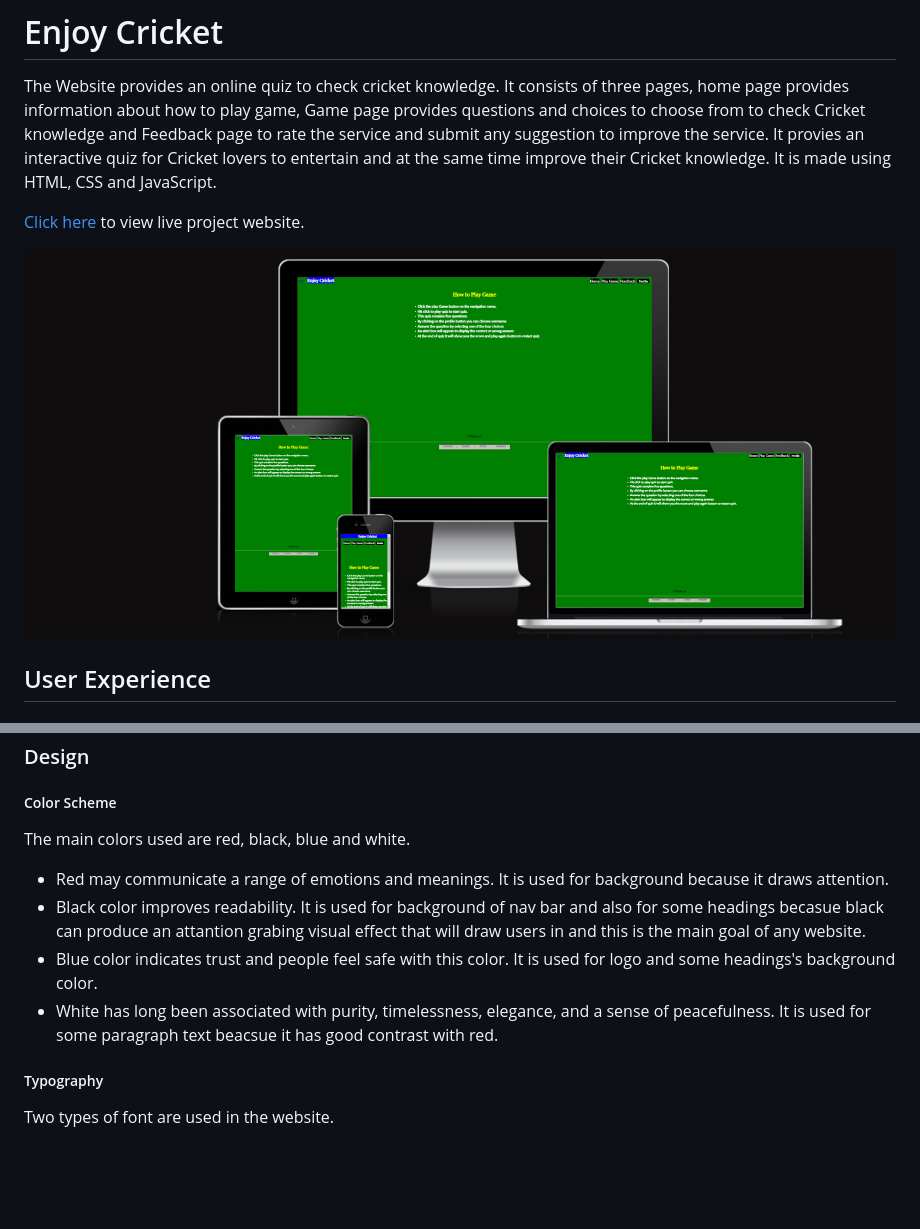
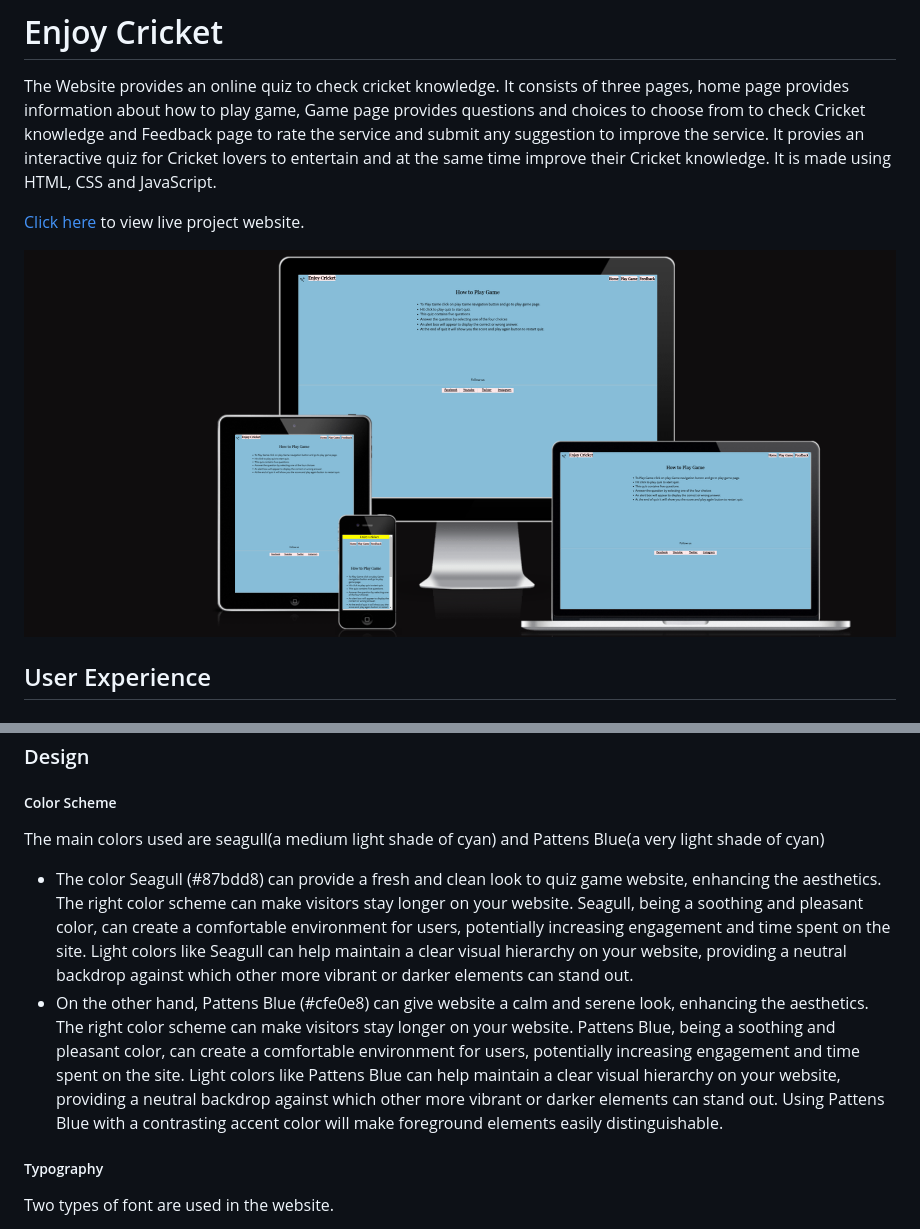
Before and after one commit to Zahid295/Enjoy-cricket, a Markdown page: README.md, 2 parts joined by grey strips. Rendered like a GitHub page; pictures changed too: readme_images/screenshot_different_devices.png (added), readme_images/site-home-page.png (deleted); blank space fills up the shorter version.

Commit message:
Add new screenshot and change color scheme

```diff
--- a/README.md
+++ b/README.md
@@ -4,7 +4,7 @@ The Website provides an online quiz to check cricket knowledge. It consists of t
 
 [Click here](https://zahid295.github.io/Enjoy-cricket/) to view live project website.
 
-![Project website view on different screen sizes](readme_images/site-home-page.png)
+![Project website view on different screen sizes](readme_images/screenshot_different_devices.png)
 
 ## User Experience
 
@@ -26,12 +26,10 @@ The Website provides an online quiz to check cricket knowledge. It consists of t
 
 ##### Color Scheme
 
-The main colors used are red, black, blue and white.
+The main colors used are seagull(a medium light shade of cyan) and Pattens Blue(a very light shade of cyan)
 
-- Red may communicate a range of emotions and meanings. It is used for background because it draws attention.
-- Black color improves readability. It is used for background of nav bar and also for some headings becasue black can produce an attantion grabing visual effect that will draw users in and this is the main goal of any website.
-- Blue color indicates trust and people feel safe with this color. It is used for logo and some headings's background color.
-- White has long been associated with purity, timelessness, elegance, and a sense of peacefulness. It is used for some paragraph text beacsue it has good contrast with red.
+- The color Seagull (#87bdd8) can provide a fresh and clean look to quiz game website, enhancing the aesthetics. The right color scheme can make visitors stay longer on your website. Seagull, being a soothing and pleasant color, can create a comfortable environment for users, potentially increasing engagement and time spent on the site. Light colors like Seagull can help maintain a clear visual hierarchy on your website, providing a neutral backdrop against which other more vibrant or darker elements can stand out.
+- On the other hand, Pattens Blue (#cfe0e8) can give website a calm and serene look, enhancing the aesthetics. The right color scheme can make visitors stay longer on your website. Pattens Blue, being a soothing and pleasant color, can create a comfortable environment for users, potentially increasing engagement and time spent on the site. Light colors like Pattens Blue can help maintain a clear visual hierarchy on your website, providing a neutral backdrop against which other more vibrant or darker elements can stand out. Using Pattens Blue with a contrasting accent color will make foreground elements easily distinguishable.
 
 ##### Typography
 
```
Also changed, not shown: assets/images/male-avatar.png (deleted).
